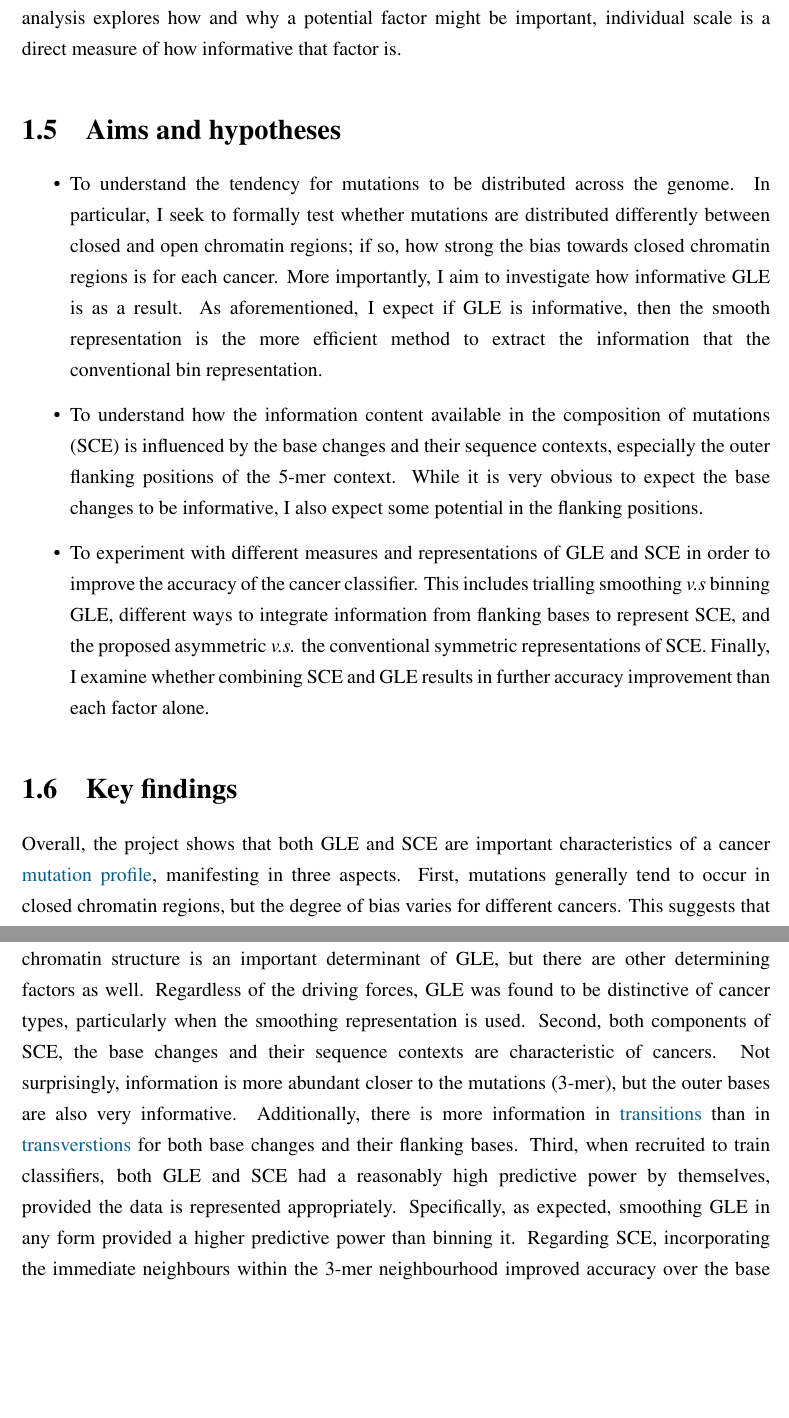
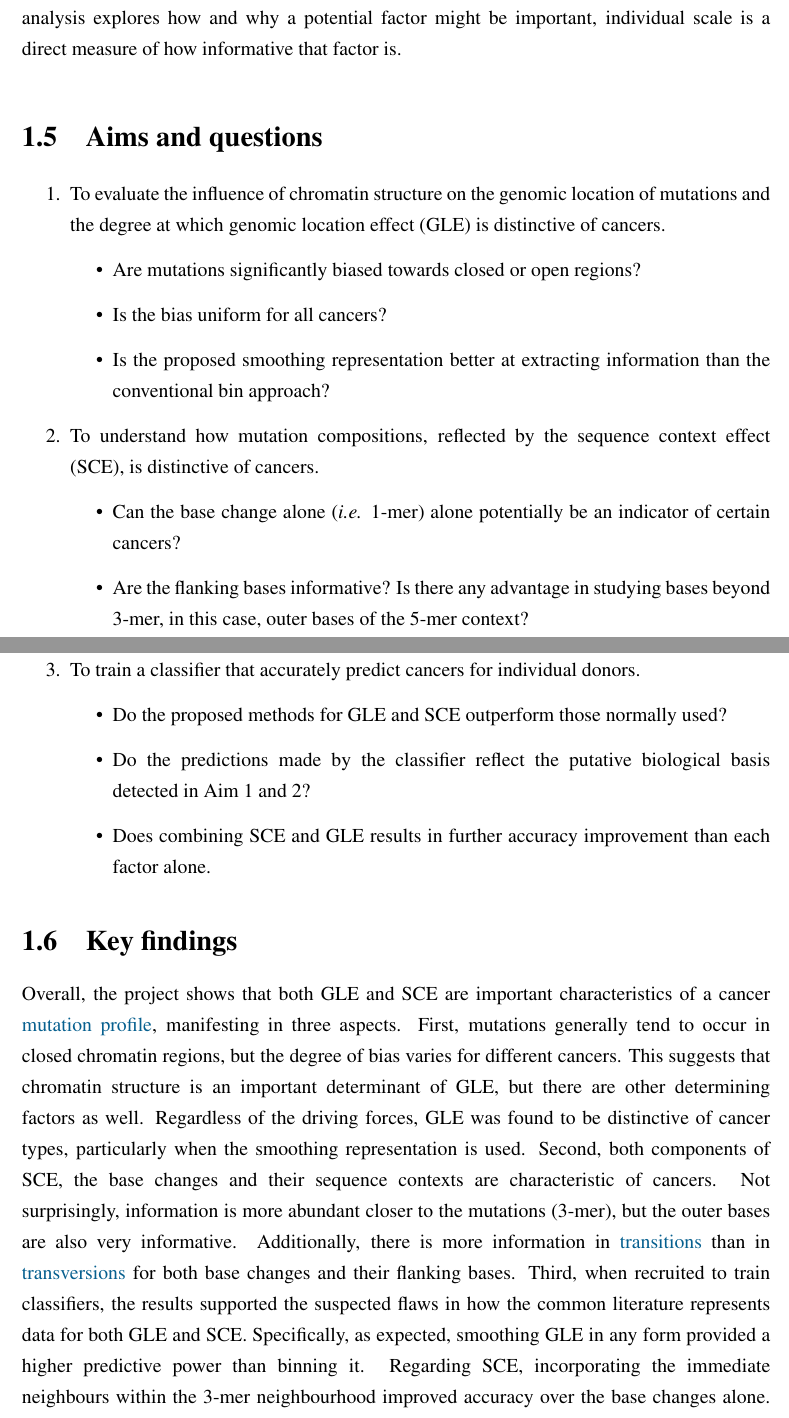
Before and after one commit to Phuong-Le/honours_thesis, a LaTeX thesis (main.tex, which reads chapters/c-intro.tex, glossary.tex): two parts of pages 11 and 12 of 27, joined at a grey line, cut so that both start at the same text, the shorter picture padded with empty space. Compiled offline with pdfLaTeX.

Commit message:
Updates from Overleaf

```diff
--- a/chapters/c-intro.tex
+++ b/chapters/c-intro.tex
@@ -40,14 +41,28 @@ In inspecting SCE, it is important to note that mutations are usually closely li
 
 The release of the \gls{pcawg} project \citep{Campbell2020}, with whole genomic sequencing data for 2605 primary tumours of 38 cancer types, has made studying cancer genomics and developing cancer classification models on a large scale feasible. Nevertheless, analysing developing methods based on the PCAWG mutation data requires satisfactory computational tools for data analysis. To develop these tools, it is necessary to understand the nature of the data, which I approached on two levels, analysis on whole disease scale and classification on individual scale. First, data was investigated on the whole disease level (\gls{gle} in Chapter \ref{gle}; \gls{sce} in Chapter \ref{sce}). This means that for each cancer, mutations from all donors of that cancer were considered as a whole. This makes understanding the mutagenesis process easier as it magnifies the signals in the data if they are ``real''. Second, Chapter \ref{ml} trials different measures and data representations to train the classifiers on the individual donor level. The idea is that the more accurate the classifier, the better the assumptions imposed by its data representations could capture the nature of the data. The long term goal is to be able to apply the model to unseen data, such as the tumour genome of a new cancer patient. The analyses on two levels are complementary, in that they could be used to verify each other. Whereas whole disease analysis explores how and why a potential factor might be important, individual scale is a direct measure of how informative that factor is.
 
-\section{Aims and hypotheses}
+\section{Aims and questions}
 \label{intro:aims}
-\begin{itemize}
-    \item To understand the tendency for mutations to be distributed across the genome. In particular, I seek to formally test whether mutations are distributed differently between closed and open chromatin regions; if so, how strong the bias towards closed chromatin regions is for each cancer. More importantly, I aim to investigate how informative GLE is as a result. As aforementioned, I expect if GLE is informative, then the smooth representation is the more efficient method to extract the information that the conventional bin representation.
-    \item To understand how the information content available in the composition of mutations (SCE) is influenced by the base changes and their sequence contexts, especially the outer flanking positions of the 5-mer context. While it is very obvious to expect the base changes to be informative, I also expect some potential in the flanking positions.
-    \item To experiment with different measures and representations of GLE and SCE in order to improve the accuracy of the cancer classifier. This includes trialling smoothing \textit{v.s} binning GLE, different ways to integrate information from flanking bases to represent SCE, and the proposed asymmetric \textit{v.s.} the conventional symmetric representations of SCE. Finally, I examine whether combining SCE and GLE results in further accuracy improvement than each factor alone.
-\end{itemize}
+\begin{enumerate}
+    \item To evaluate the influence of chromatin structure on the genomic location of mutations and the degree at which genomic location effect (GLE) is distinctive of cancers.
+    \begin{itemize}
+        \item Are mutations significantly biased towards closed or open regions?
+        \item Is the bias uniform for all cancers?
+        \item Is the proposed smoothing representation better at extracting information than the conventional bin approach?
+    \end{itemize}
+    \item To understand how mutation compositions, reflected by the sequence context effect (SCE), is distinctive of cancers.
+    \begin{itemize}
+        \item Can the base change alone (\textit{i.e.} 1-mer) alone potentially be an indicator of certain cancers?
+        \item Are the flanking bases informative? Is there any advantage in studying bases beyond 3-mer, in this case, outer bases of the 5-mer context?
+    \end{itemize}
+    \item To train a classifier that accurately predict cancers for individual donors.
+    \begin{itemize}
+        \item Do the proposed methods for GLE and SCE outperform those normally used?
+        \item Do the predictions made by the classifier reflect the putative biological basis detected in Aim 1 and 2?
+        \item Does combining SCE and GLE results in further accuracy improvement than each factor alone.
+    \end{itemize}
+\end{enumerate}
 
 \section{Key findings}
 \label{intro:findings}
-Overall, the project shows that both GLE and SCE are important characteristics of a cancer \gls{mut_profile}, manifesting in three aspects. First, mutations generally tend to occur in closed chromatin regions, but the degree of bias varies for different cancers. This suggests that chromatin structure is an important determinant of GLE, but there are other determining factors as well. Regardless of the driving forces, GLE was found to be distinctive of cancer types, particularly when the smoothing representation is used. Second, both components of SCE, the base changes and their sequence contexts are characteristic of cancers. Not surprisingly, information is more abundant closer to the mutations (3-mer), but the outer bases are also very informative. Additionally, there is more information in \glspl{transition} than in \glspl{transversion} for both base changes and their flanking bases. Third, when recruited to train classifiers, both GLE and SCE had a reasonably high predictive power by themselves, provided the data is represented appropriately. Specifically, as expected, smoothing GLE in any form provided a higher predictive power than binning it. Regarding SCE, incorporating the immediate neighbours within the 3-mer neighbourhood improved accuracy over the base changes alone. Moreover, classifier performance was improved when omitting the traditional assumption of strand symmetric mutations. Interestingly, while information was detected in the outer bases of the 5-mer sequence context, incorporating this information into the classifier appeared to be quite challenging. Finally, even though GLE and SCE were expected to be separate sources of information, SCE seemed to be the predominating contributor of the classifier. When training the model, I identified the problem of imbalanced design, which needs to be addressed in future research.
+Overall, the project shows that both GLE and SCE are important characteristics of a cancer \gls{mut_profile}, manifesting in three aspects. First, mutations generally tend to occur in closed chromatin regions, but the degree of bias varies for different cancers. This suggests that chromatin structure is an important determinant of GLE, but there are other determining factors as well. Regardless of the driving forces, GLE was found to be distinctive of cancer types, particularly when the smoothing representation is used. Second, both components of SCE, the base changes and their sequence contexts are characteristic of cancers. Not surprisingly, information is more abundant closer to the mutations (3-mer), but the outer bases are also very informative. Additionally, there is more information in \glspl{transition} than in \glspl{transversion} for both base changes and their flanking bases. Third, when recruited to train classifiers, the results supported the suspected flaws in how the common literature represents data for both GLE and SCE. Specifically, as expected, smoothing GLE in any form provided a higher predictive power than binning it. Regarding SCE, incorporating the immediate neighbours within the 3-mer neighbourhood improved accuracy over the base changes alone. Moreover, classifier performance was improved when omitting the traditional assumption of strand symmetric mutations. Interestingly, while information was detected in the outer bases of the 5-mer sequence context, incorporating this information into the classifier appeared to be quite challenging. Finally, even though GLE and SCE were expected to be separate sources of information, SCE seemed to be the predominating contributor of the combined classifier. To be exact, there was no improvement in predictive power in the combined classifier compared to the SCE classifier when using the proposed representations, and very little improvement when using the conventional representations. With the findings of my project, I hope the understanding of cancer mutagenesis could help guiding further research in therapeutics. By pointing out the flaws in the standard representation of data, we are now hopefully one step closer to an applicable mutation-based cancer classifier.
--- a/glossary.tex
+++ b/glossary.tex
@@ -1,4 +1,4 @@
-\setglossarypreamble{This list contains the most relevant versions of definitions to this research project}
+\setglossarypreamble{This list contains the most relevant versions of definitions to this research project \vspace{1cm}}
 \makeglossaries
 \newglossaryentry{gle}
 {
@@ -93,7 +93,7 @@
 \newglossaryentry{sensitivity}
 {
         name=sensitivity,
-        description={a measure of accuracy for how well a classifier can identify certain classes. The sensitivity for a class is the ratio between the number of observations correctly identified and the total number of observations available for that class}
+        description={a measure of accuracy for how well a classifier can identify certain classes. \\The sensitivity for a class is the ratio between the number of observations correctly identified and the total number of observations available for that class}
 }
 
 \newglossaryentry{specificity}
@@ -256,7 +256,7 @@
 
 \newglossaryentry{transversion}
 {
-        name=transverstion,
+        name=transversion,
         description={a point mutation that involves 2 bases of different chemical categories, \textit{i.e.} a purine (C or T) to a pyrimidine (G or A) or vice versa}
 }
 
--- a/main.tex
+++ b/main.tex
@@ -114,9 +114,8 @@
 {\titlerule*[0.5pc]{.}\contentspage}%
 
 % glossary
-% long-name-desc-loc style
 \usepackage[stylemods=longextra]{glossaries-extra}
-\setglossarystyle{long-name-desc-loc}
+\setglossarystyle{longragged3colheader}
 \input{glossary}
 
 % These Commands create the label style for tables, figures and equations.
```
Also changed, not shown: chapters/c-appendices.tex (+1 -0 lines), chapters/c-methods.tex (+8 -1 lines), figures/1_motif_demo.tex (+1 -1 lines), figures/1_motif_symmetric_demo.tex (added, +6 -0 lines), figures/1_mutdistribution_demo.tex (+1 -1 lines), chapters/c-intro.tex (3 more changed lines), glossary.tex (2 more changed lines).
